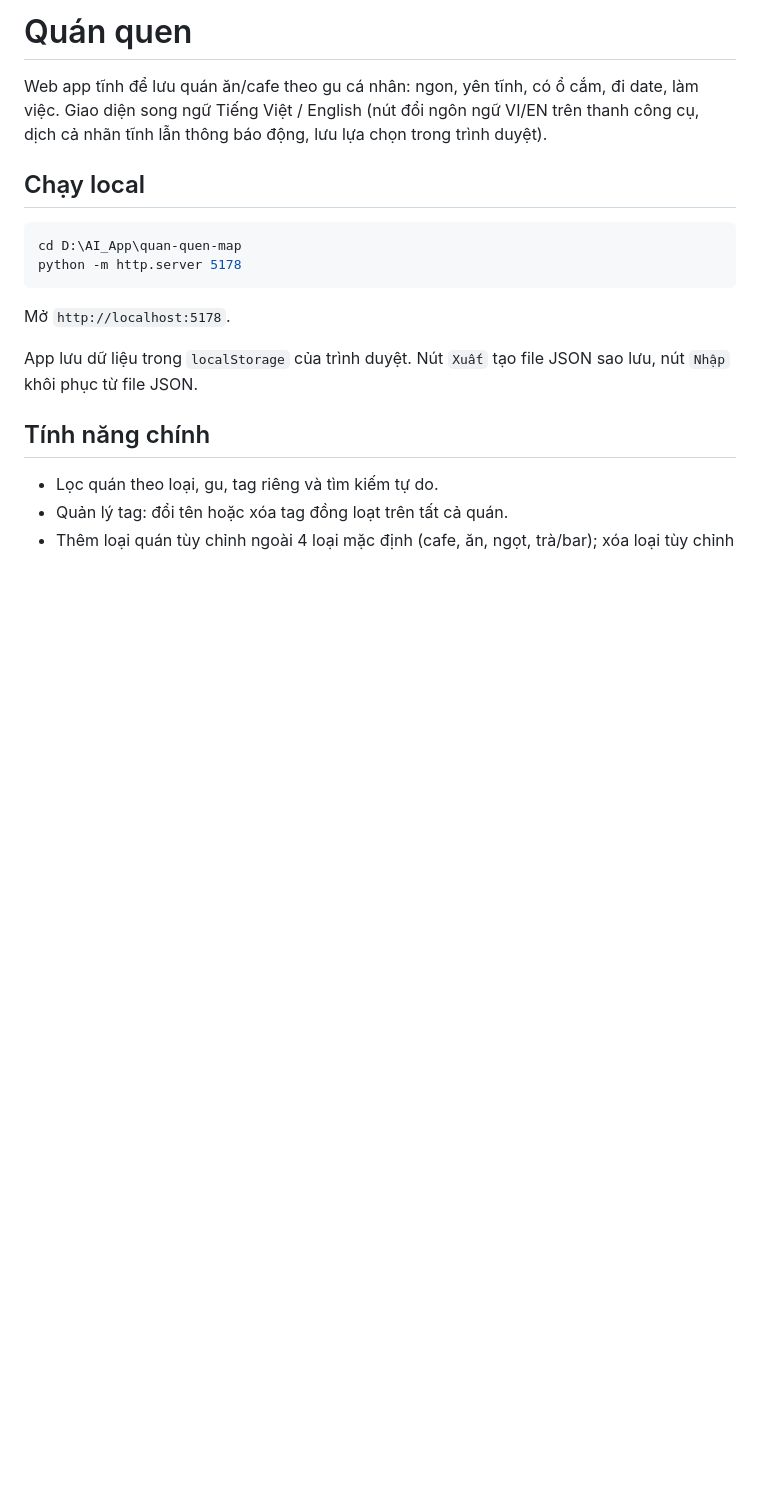
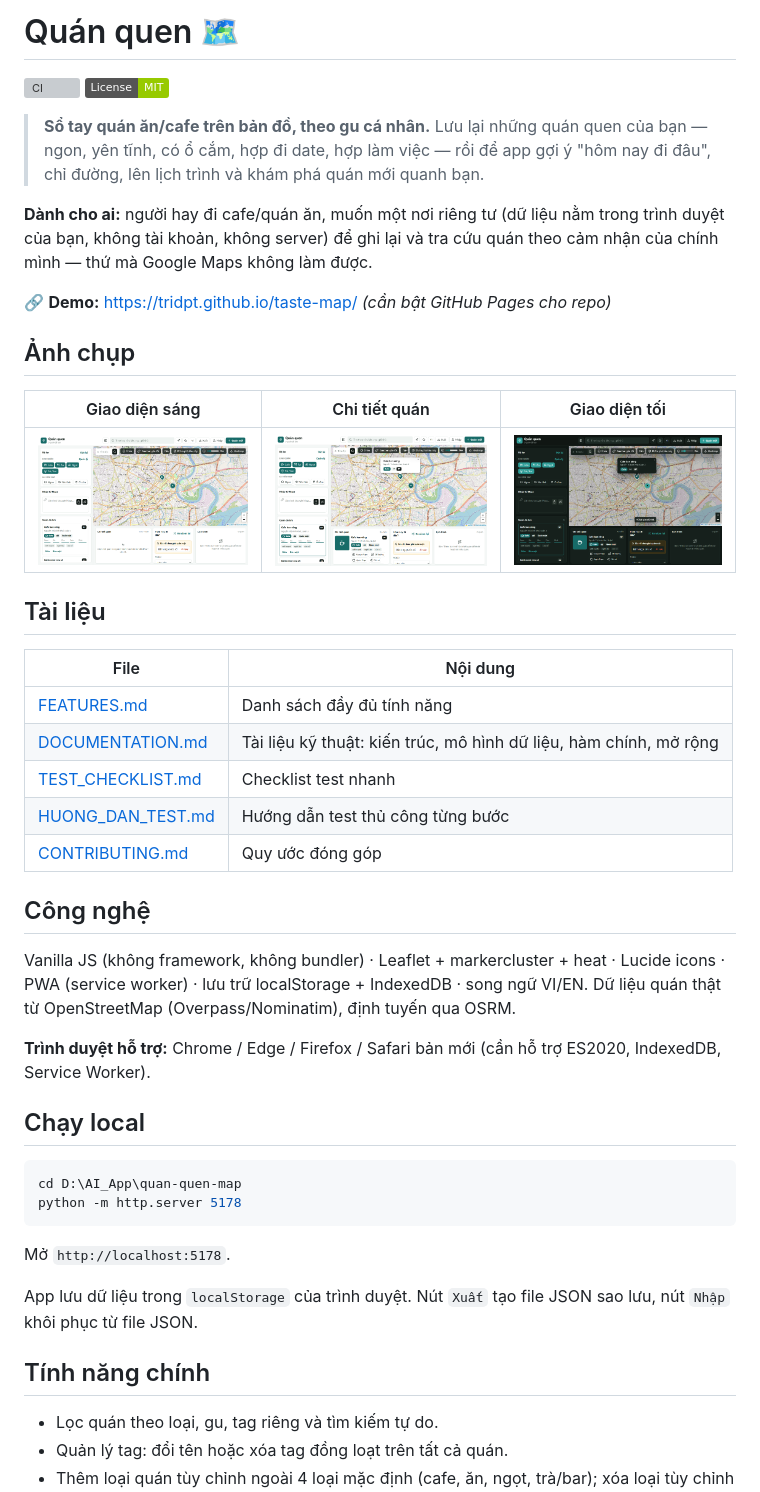
Before and after one commit to tridpt/taste-map, a Markdown page: README.md, the part around the change. GitHub-like rendering; pictures changed too: screenshots/detail.png (added), screenshots/home-dark.png (added), screenshots/home-light.png (added); badges without logos; blank space fills up the shorter version; grey boxes are pictures that could not be loaded.

Commit message:
Add README intro, screenshots, docs index, LICENSE, CONTRIBUTING, arch diagram

```diff
--- a/README.md
+++ b/README.md
@@ -1,6 +1,35 @@
-# Quán quen
+# Quán quen 🗺️
 
-Web app tĩnh để lưu quán ăn/cafe theo gu cá nhân: ngon, yên tĩnh, có ổ cắm, đi date, làm việc. Giao diện song ngữ Tiếng Việt / English (nút đổi ngôn ngữ VI/EN trên thanh công cụ, dịch cả nhãn tĩnh lẫn thông báo động, lưu lựa chọn trong trình duyệt).
+[![CI](https://github.com/tridpt/taste-map/actions/workflows/ci.yml/badge.svg)](https://github.com/tridpt/taste-map/actions/workflows/ci.yml)
+[![License: MIT](https://img.shields.io/badge/License-MIT-green.svg)](LICENSE)
+
+> **Sổ tay quán ăn/cafe trên bản đồ, theo gu cá nhân.** Lưu lại những quán quen của bạn — ngon, yên tĩnh, có ổ cắm, hợp đi date, hợp làm việc — rồi để app gợi ý "hôm nay đi đâu", chỉ đường, lên lịch trình và khám phá quán mới quanh bạn.
+
+**Dành cho ai:** người hay đi cafe/quán ăn, muốn một nơi riêng tư (dữ liệu nằm trong trình duyệt của bạn, không tài khoản, không server) để ghi lại và tra cứu quán theo cảm nhận của chính mình — thứ mà Google Maps không làm được.
+
+🔗 **Demo:** https://tridpt.github.io/taste-map/ *(cần bật GitHub Pages cho repo)*
+
+## Ảnh chụp
+
+| Giao diện sáng | Chi tiết quán | Giao diện tối |
+|---|---|---|
+| ![Sáng](screenshots/home-light.png) | ![Chi tiết](screenshots/detail.png) | ![Tối](screenshots/home-dark.png) |
+
+## Tài liệu
+
+| File | Nội dung |
+|---|---|
+| [FEATURES.md](FEATURES.md) | Danh sách đầy đủ tính năng |
+| [DOCUMENTATION.md](DOCUMENTATION.md) | Tài liệu kỹ thuật: kiến trúc, mô hình dữ liệu, hàm chính, mở rộng |
+| [TEST_CHECKLIST.md](TEST_CHECKLIST.md) | Checklist test nhanh |
+| [HUONG_DAN_TEST.md](HUONG_DAN_TEST.md) | Hướng dẫn test thủ công từng bước |
+| [CONTRIBUTING.md](CONTRIBUTING.md) | Quy ước đóng góp |
+
+## Công nghệ
+
+Vanilla JS (không framework, không bundler) · Leaflet + markercluster + heat · Lucide icons · PWA (service worker) · lưu trữ localStorage + IndexedDB · song ngữ VI/EN. Dữ liệu quán thật từ OpenStreetMap (Overpass/Nominatim), định tuyến qua OSRM.
+
+**Trình duyệt hỗ trợ:** Chrome / Edge / Firefox / Safari bản mới (cần hỗ trợ ES2020, IndexedDB, Service Worker).
 
 ## Chạy local
 
```
Also changed, not shown: CONTRIBUTING.md (added, +35 -0 lines), DOCUMENTATION.md (+21 -0 lines), 3 other files.
